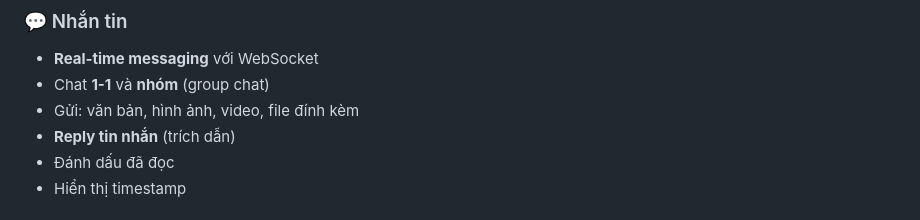
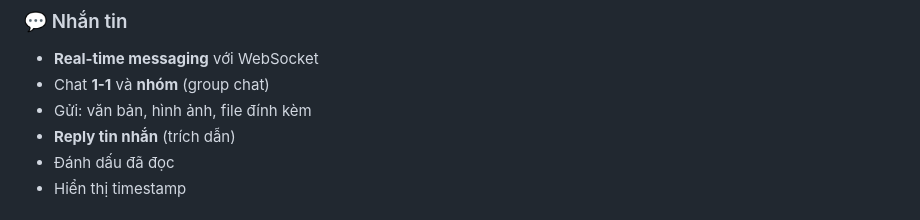
Before and after one commit to HoangPhu05/ChatApplication, a Markdown page: README.md, the part around the change. Drawn GitHub-style.

```diff
--- a/README.md
+++ b/README.md
@@ -18,7 +18,7 @@
 ### 💬 Nhắn tin
 - **Real-time messaging** với WebSocket
 - Chat **1-1** và **nhóm** (group chat)
-- Gửi: văn bản, hình ảnh, video, file đính kèm
+- Gửi: văn bản, hình ảnh, file đính kèm
 - **Reply tin nhắn** (trích dẫn)
 - Đánh dấu đã đọc
 - Hiển thị timestamp
```
